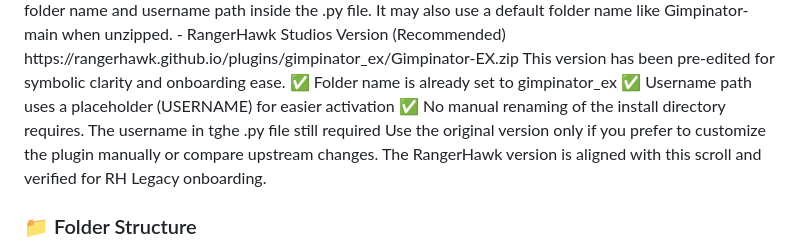
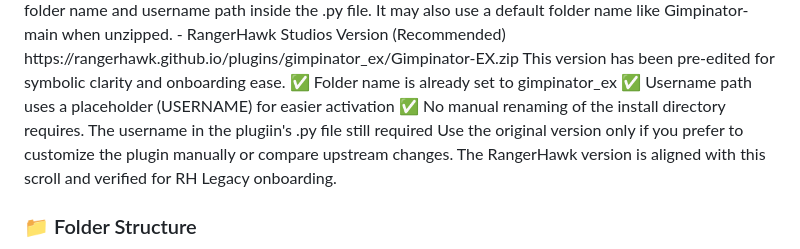
Before and after one commit to RangerHawk/rangerhawk.github.io, a Markdown page: docs/Gimpinator-Activation-Guide.md, the part around the change. Rendered like a GitHub page; folded sections open.

```diff
--- a/docs/Gimpinator-Activation-Guide.md
+++ b/docs/Gimpinator-Activation-Guide.md
@@ -74,7 +74,7 @@ https://rangerhawk.github.io/plugins/gimpinator_ex/Gimpinator-EX.zip
 This version has been pre-edited for symbolic clarity and onboarding ease.
 ✅ Folder name is already set to gimpinator_ex
 ✅ Username path uses a placeholder (USERNAME) for easier activation
-✅ No manual renaming of the install directory requires. The username in tghe .py file still required
+✅ No manual renaming of the install directory requires. The username in the plugiin's .py file still required
 Use the original version only if you prefer to customize the plugin manually or compare upstream changes.
 The RangerHawk version is aligned with this scroll and verified for RH Legacy onboarding.
 
```
